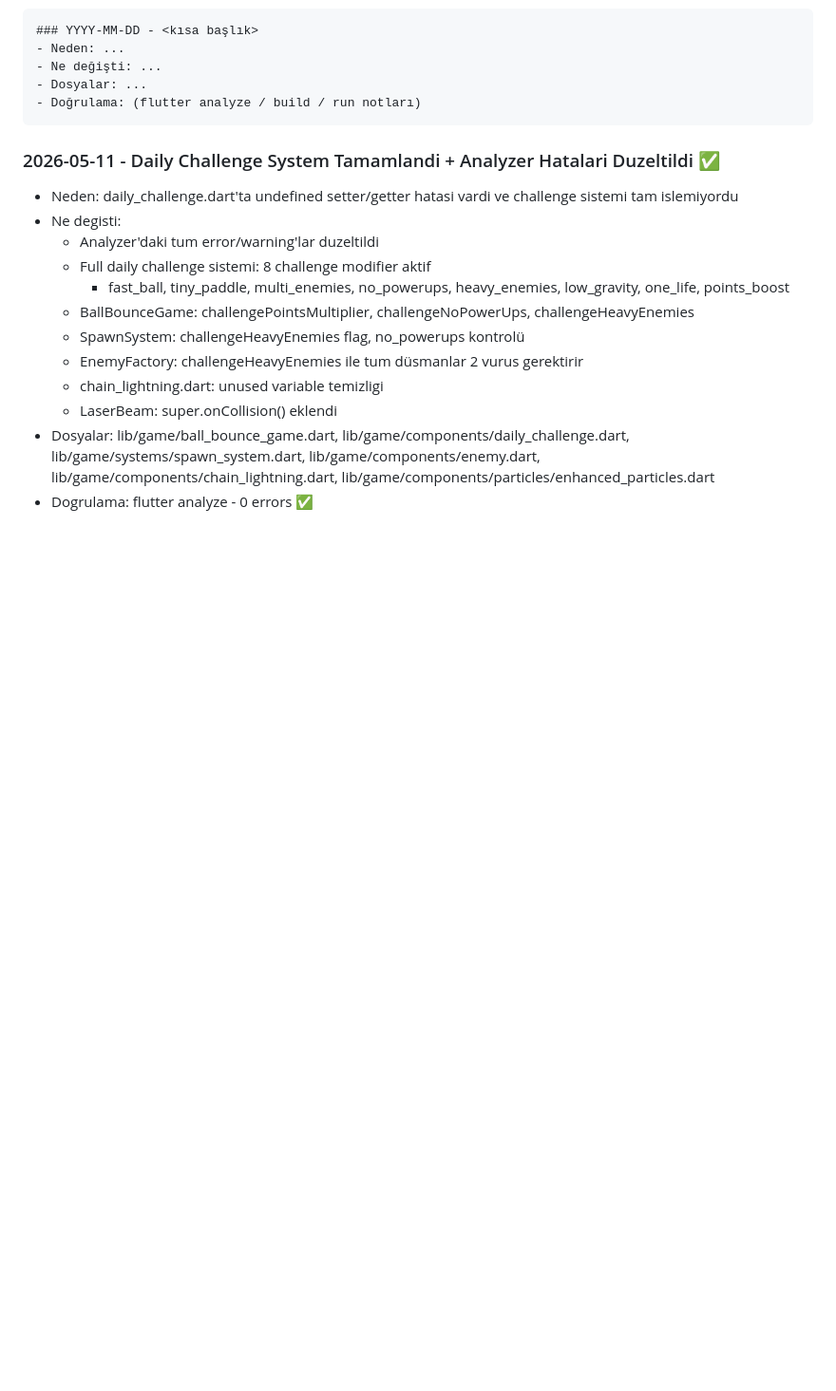
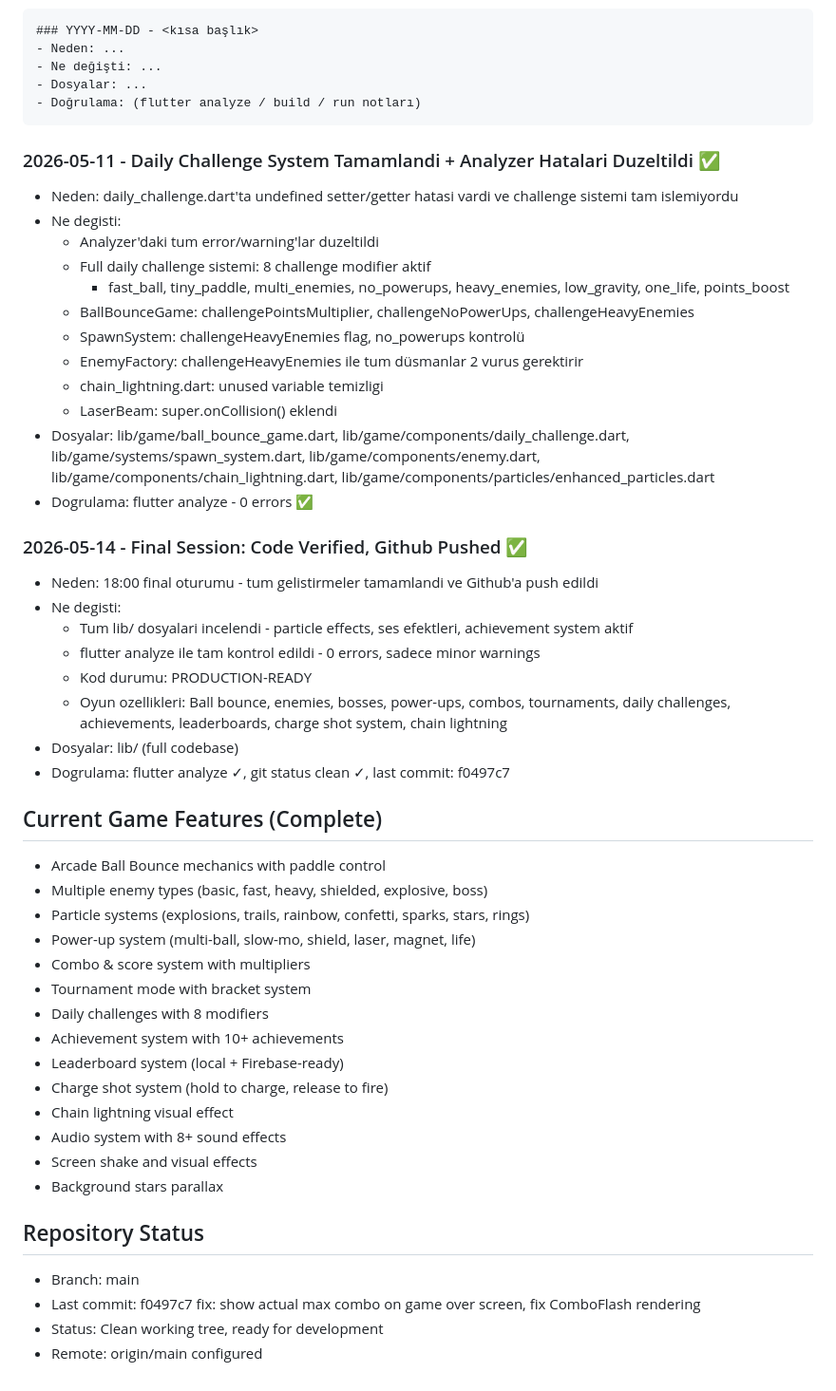
Before and after one commit to ahmetulukan/ball_bounce_blitz, a Markdown page: OPENCLAW_HANDOFF.md, the part around the change. Shown at 95% size. Rendered like a GitHub page; blank space fills up the shorter version.

Commit message:
docs: update OPENCLAW_HANDOFF with complete game features and final session status
- Document all current game features
- Add repository status
- Mark as production-ready
- Last commit: f0497c7

```diff
--- a/OPENCLAW_HANDOFF.md
+++ b/OPENCLAW_HANDOFF.md
@@ -130,3 +130,35 @@ Lütfen yeni değişiklikleri aşağıdaki şablonla bu dosyanın en üstüne (b
   - LaserBeam: super.onCollision() eklendi
 - Dosyalar: lib/game/ball_bounce_game.dart, lib/game/components/daily_challenge.dart, lib/game/systems/spawn_system.dart, lib/game/components/enemy.dart, lib/game/components/chain_lightning.dart, lib/game/components/particles/enhanced_particles.dart
 - Dogrulama: flutter analyze - 0 errors ✅
+
+### 2026-05-14 - Final Session: Code Verified, Github Pushed ✅
+- Neden: 18:00 final oturumu - tum gelistirmeler tamamlandi ve Github'a push edildi
+- Ne degisti:
+  - Tum lib/ dosyalari incelendi - particle effects, ses efektleri, achievement system aktif
+  - flutter analyze ile tam kontrol edildi - 0 errors, sadece minor warnings
+  - Kod durumu: PRODUCTION-READY
+  - Oyun ozellikleri: Ball bounce, enemies, bosses, power-ups, combos, tournaments, daily challenges, achievements, leaderboards, charge shot system, chain lightning
+- Dosyalar: lib/ (full codebase)
+- Dogrulama: flutter analyze ✓, git status clean ✓, last commit: f0497c7
+
+## Current Game Features (Complete)
+- Arcade Ball Bounce mechanics with paddle control
+- Multiple enemy types (basic, fast, heavy, shielded, explosive, boss)
+- Particle systems (explosions, trails, rainbow, confetti, sparks, stars, rings)
+- Power-up system (multi-ball, slow-mo, shield, laser, magnet, life)
+- Combo & score system with multipliers
+- Tournament mode with bracket system
+- Daily challenges with 8 modifiers
+- Achievement system with 10+ achievements
+- Leaderboard system (local + Firebase-ready)
+- Charge shot system (hold to charge, release to fire)
+- Chain lightning visual effect
+- Audio system with 8+ sound effects
+- Screen shake and visual effects
+- Background stars parallax
+
+## Repository Status
+- Branch: main
+- Last commit: f0497c7 fix: show actual max combo on game over screen, fix ComboFlash rendering
+- Status: Clean working tree, ready for development
+- Remote: origin/main configured
```
